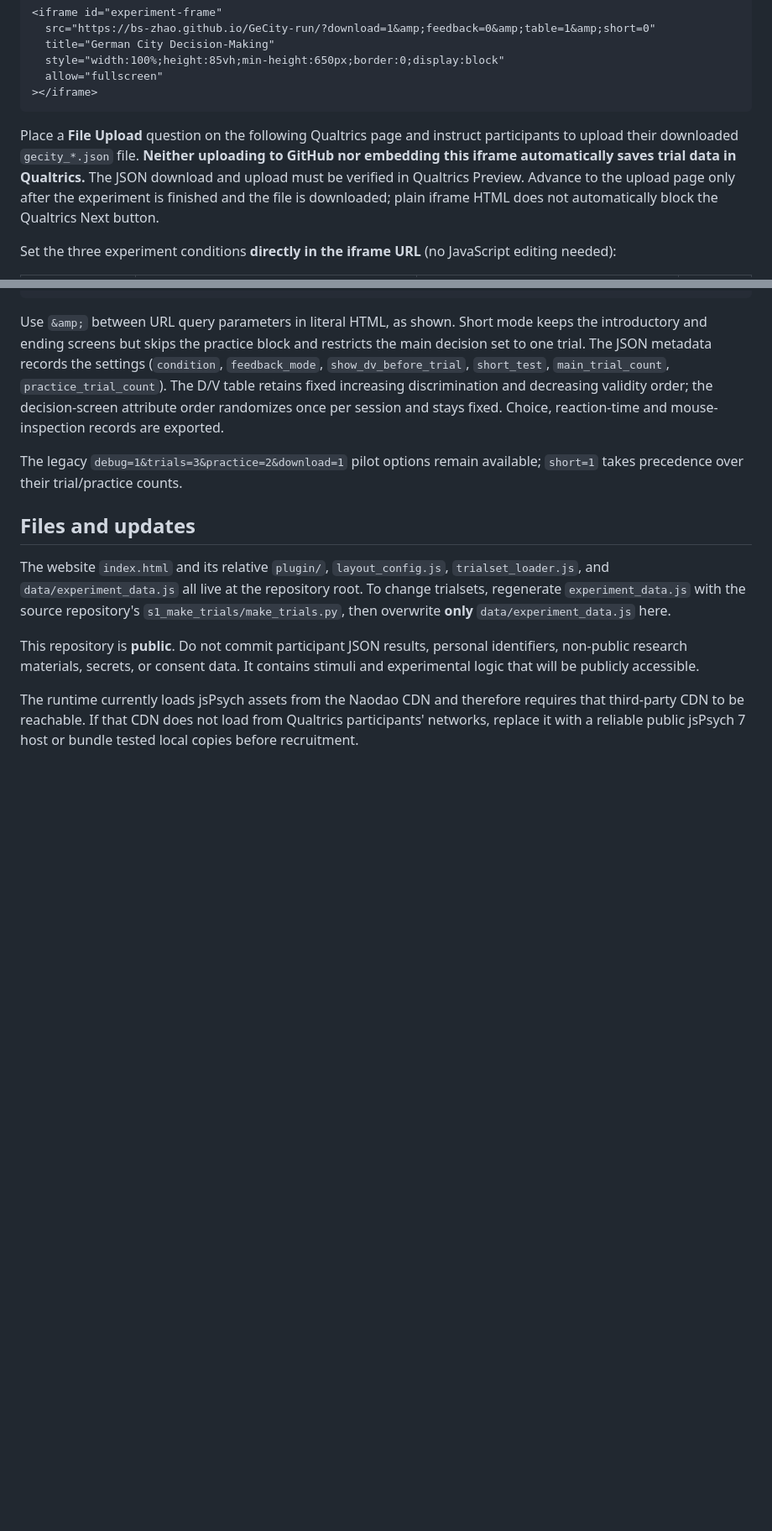
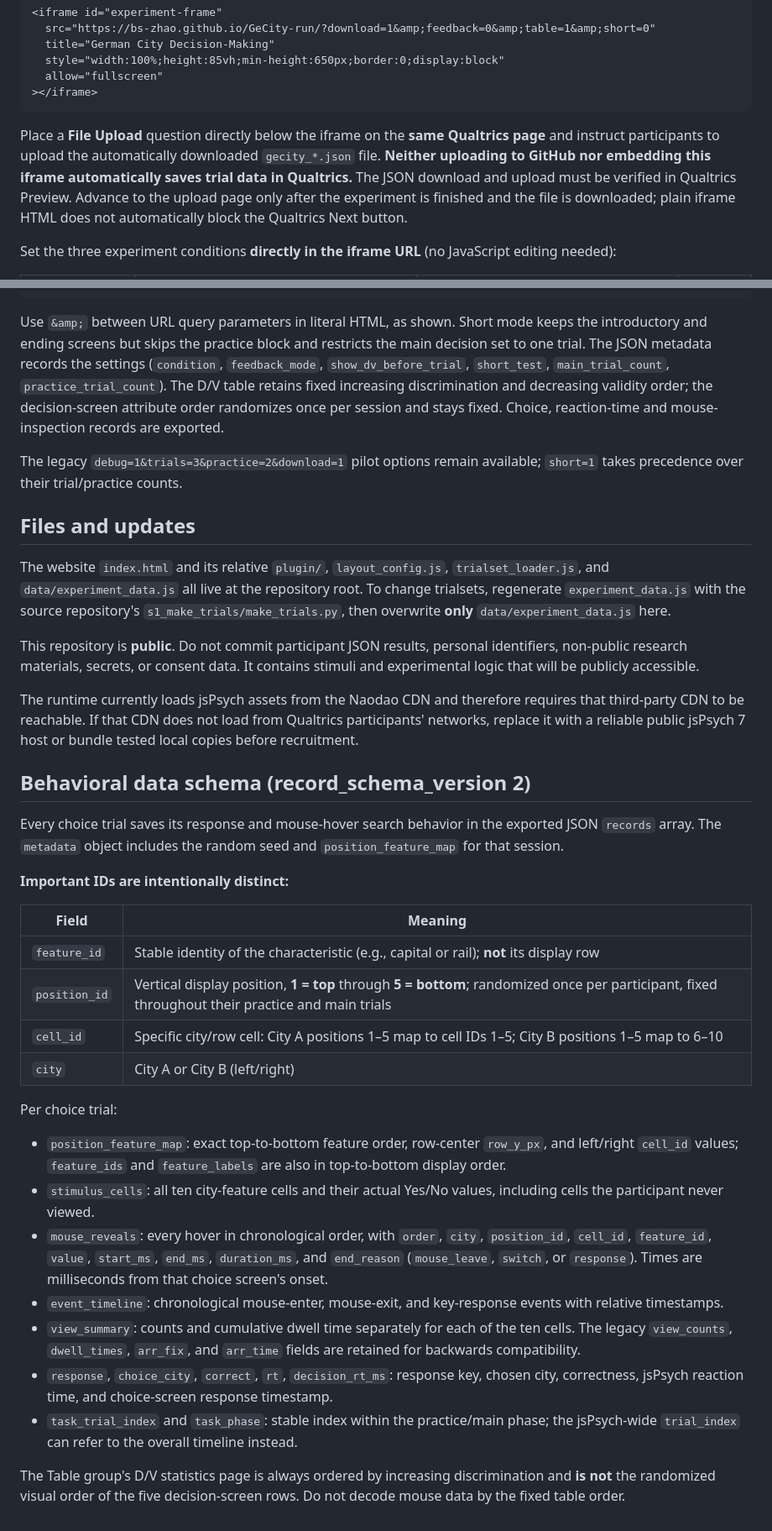
Before and after one commit to bs-zhao/GeCity-run, a Markdown page: README.md, 2 parts joined by grey strips. Shown at 84% size. Rendered like a GitHub page; blank space fills up the shorter version.

Commit message:
Document stable feature IDs, randomized positions and enhanced mouse-event JSON schema

````diff
--- a/README.md
+++ b/README.md
@@ -23,7 +23,7 @@ Add a **Text / Graphic** question in its own survey block/page, open the questio
 ></iframe>
 ```
 
-Place a **File Upload** question on the following Qualtrics page and instruct participants to upload their downloaded `gecity_*.json` file. **Neither uploading to GitHub nor embedding this iframe automatically saves trial data in Qualtrics.** The JSON download and upload must be verified in Qualtrics Preview. Advance to the upload page only after the experiment is finished and the file is downloaded; plain iframe HTML does not automatically block the Qualtrics Next button.
+Place a **File Upload** question directly below the iframe on the **same Qualtrics page** and instruct participants to upload the automatically downloaded `gecity_*.json` file. **Neither uploading to GitHub nor embedding this iframe automatically saves trial data in Qualtrics.** The JSON download and upload must be verified in Qualtrics Preview. Advance to the upload page only after the experiment is finished and the file is downloaded; plain iframe HTML does not automatically block the Qualtrics Next button.
 
 Set the three experiment conditions **directly in the iframe URL** (no JavaScript editing needed):
 
@@ -56,3 +56,28 @@ The website `index.html` and its relative `plugin/`, `layout_config.js`, `trials
 This repository is **public**. Do not commit participant JSON results, personal identifiers, non-public research materials, secrets, or consent data. It contains stimuli and experimental logic that will be publicly accessible.
 
 The runtime currently loads jsPsych assets from the Naodao CDN and therefore requires that third-party CDN to be reachable. If that CDN does not load from Qualtrics participants' networks, replace it with a reliable public jsPsych 7 host or bundle tested local copies before recruitment.
+
+## Behavioral data schema (record_schema_version 2)
+
+Every choice trial saves its response and mouse-hover search behavior in the exported JSON `records` array. The `metadata` object includes the random seed and `position_feature_map` for that session.
+
+**Important IDs are intentionally distinct:**
+
+| Field | Meaning |
+| --- | --- |
+| `feature_id` | Stable identity of the characteristic (e.g., capital or rail); **not** its display row |
+| `position_id` | Vertical display position, **1 = top** through **5 = bottom**; randomized once per participant, fixed throughout their practice and main trials |
+| `cell_id` | Specific city/row cell: City A positions 1–5 map to cell IDs 1–5; City B positions 1–5 map to 6–10 |
+| `city` | City A or City B (left/right) |
+
+Per choice trial:
+
+- `position_feature_map`: exact top-to-bottom feature order, row-center `row_y_px`, and left/right `cell_id` values; `feature_ids` and `feature_labels` are also in top-to-bottom display order.
+- `stimulus_cells`: all ten city-feature cells and their actual Yes/No values, including cells the participant never viewed.
+- `mouse_reveals`: every hover in chronological order, with `order`, `city`, `position_id`, `cell_id`, `feature_id`, `value`, `start_ms`, `end_ms`, `duration_ms`, and `end_reason` (`mouse_leave`, `switch`, or `response`). Times are milliseconds from that choice screen's onset.
+- `event_timeline`: chronological mouse-enter, mouse-exit, and key-response events with relative timestamps.
+- `view_summary`: counts and cumulative dwell time separately for each of the ten cells. The legacy `view_counts`, `dwell_times`, `arr_fix`, and `arr_time` fields are retained for backwards compatibility.
+- `response`, `choice_city`, `correct`, `rt`, `decision_rt_ms`: response key, chosen city, correctness, jsPsych reaction time, and choice-screen response timestamp.
+- `task_trial_index` and `task_phase`: stable index within the practice/main phase; the jsPsych-wide `trial_index` can refer to the overall timeline instead.
+
+The Table group's D/V statistics page is always ordered by increasing discrimination and **is not** the randomized visual order of the five decision-screen rows. Do not decode mouse data by the fixed table order.
````
